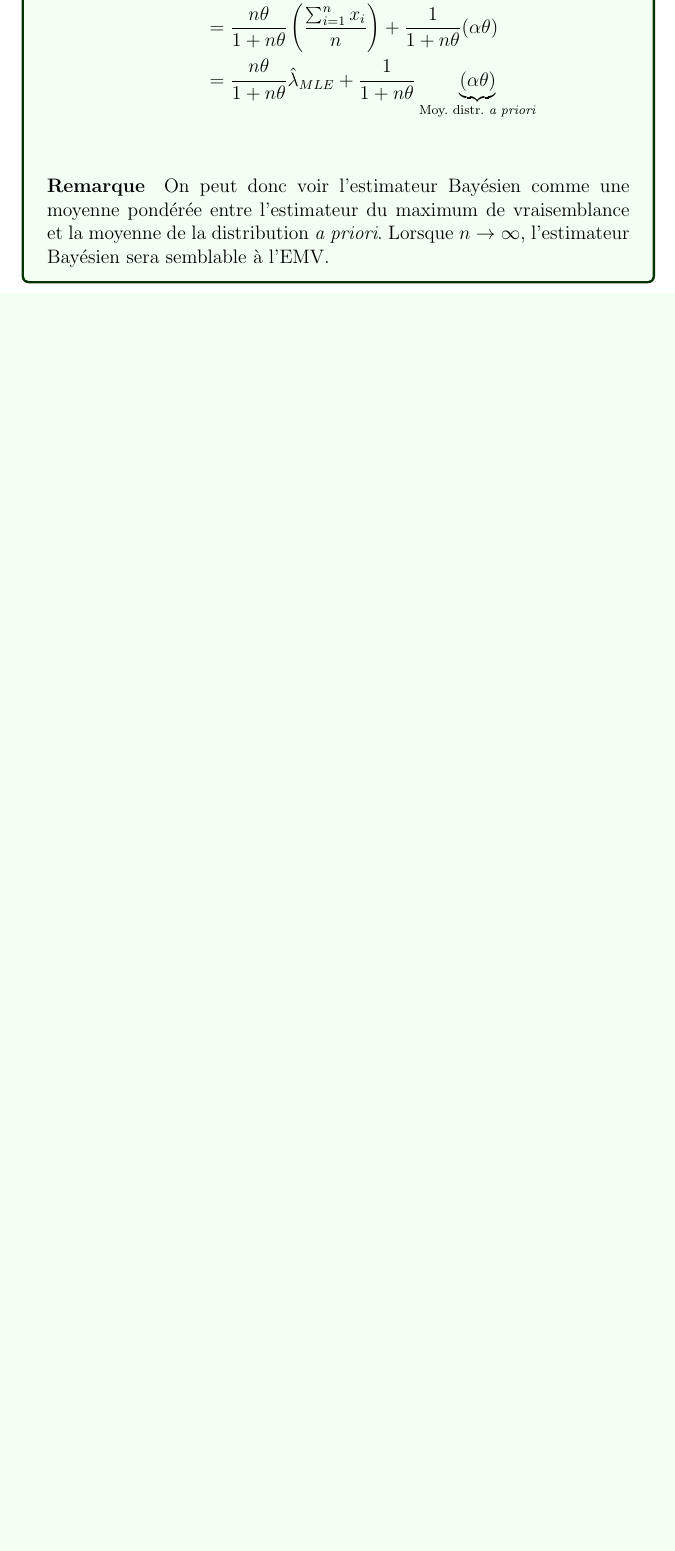
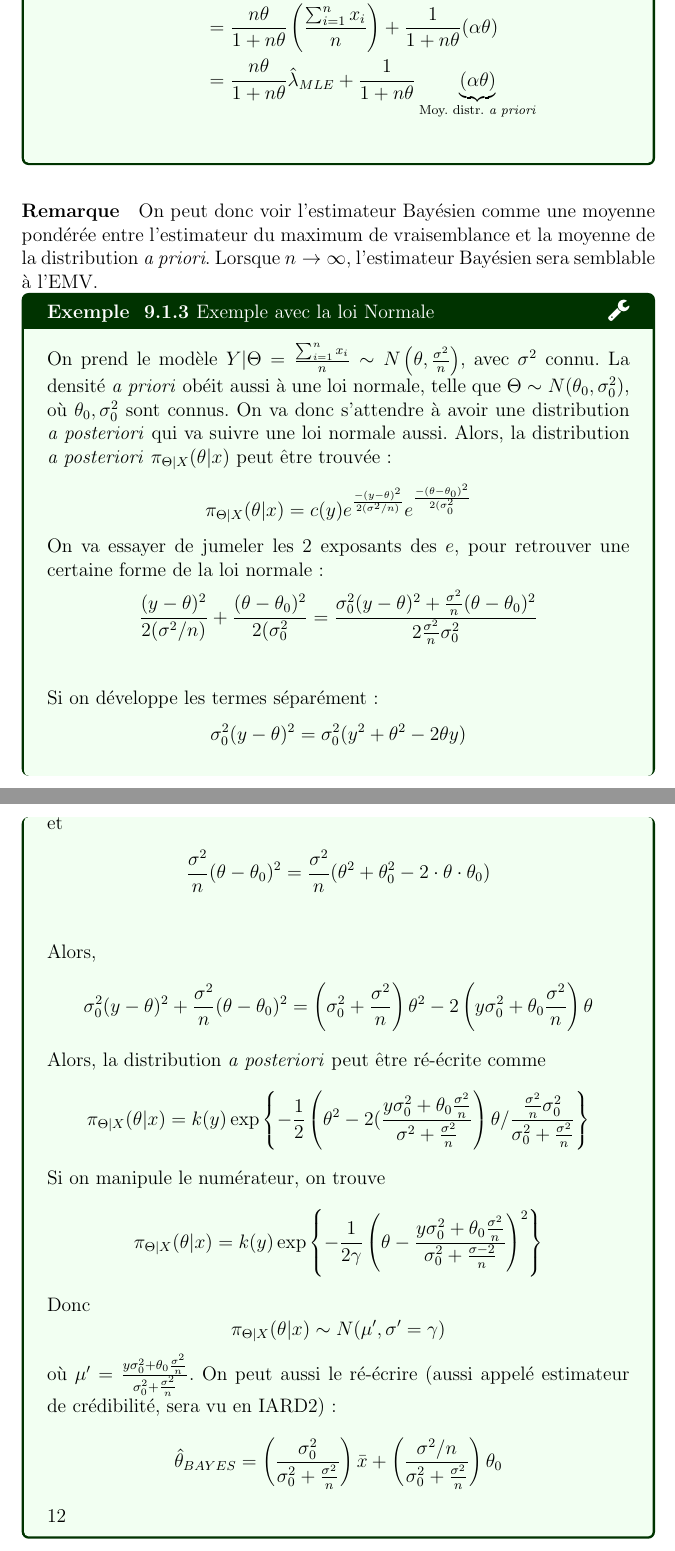
Before and after one commit to gabrielcrepeault/IARD1, a LaTeX document (ACT2005_notes-cours.tex): part of page 46 of 46 before the commit and two parts of pages 46 and 47 of 48 after it, the two joined at a grey line, cut so that both start at the same text, the shorter picture padded with empty space. The pictures show the PDF file ACT2005_notes-cours.pdf that the author committed with the source.

Commit message:
Fin notes de cours prises en classe 30 nov.

```diff
--- a/ACT2005_notes-cours.tex
+++ b/ACT2005_notes-cours.tex
@@ -1176,4 +1176,20 @@ On déduit donc que la distribution \emph{a posteriori} obéit à une loi Gamma
 & =  \frac{n \theta}{1 + n \theta} \left( \frac{\sum_{i=1}^{n} x_i}{n} \right) + \frac{1}{1 + n \theta} (\alpha \theta) \\
 & = \frac{n \theta}{1 + n \theta} \hat{\lambda}_{MLE} + \frac{1}{1 + n \theta} \underbrace{(\alpha \theta)}_{\text{Moy. distr. \emph{a priori}}} \\
 \end{align*}
+\end{exemple}
 \paragraph{Remarque} On peut donc voir l'estimateur Bayésien comme une moyenne pondérée entre l'estimateur du maximum de vraisemblance et la moyenne de la distribution \emph{a priori}. Lorsque $n \to \infty$, l'estimateur Bayésien sera semblable à l'EMV.
+
+\begin{exemple}[Exemple avec la loi Normale]
+On prend le modèle $Y|\Theta = \frac{\sum_{i=1}^{n} x_i}{n} \sim N \left(\theta, \frac{\sigma^2}{n} \right)$, avec $\sigma^2$ connu. La densité \emph{a priori} obéit aussi à une loi normale, telle que $\Theta \sim N(\theta_0, \sigma^2_0)$, où $\theta_0, \sigma^2_0$ sont connus. On va donc s'attendre à avoir une distribution \emph{a posteriori} qui va suivre une loi normale aussi. Alors, la distribution \emph{a posteriori} $\pi_{\Theta | X}(\theta | x)$ peut être trouvée :
+\begin{align*}
+\pi_{\Theta | X}(\theta | x) = c(y) e^{\frac{-(y-\theta)^2}{2 (\sigma^2/n)}} e^{\frac{-(\theta - \theta_0)^2}{2(\sigma_0^2}}
+\end{align*}
+On va essayer de jumeler les 2 exposants des $e$, pour retrouver une certaine forme de la loi normale :
+\begin{align*}
+\frac{(y-\theta)^2}{2 (\sigma^2/n)} + \frac{(\theta - \theta_0)^2}{2(\sigma_0^2}  & = \frac{\sigma_0^2 (y-\theta)^2 + \frac{\sigma^2}{n} (\theta - \theta_0)^2}{2 \frac{\sigma^2}{n} \sigma_0^2} \\
+\end{align*}
+Si on développe les termes séparément :
+\begin{align*}
+\sigma_0^2 (y - \theta)^2 & = \sigma_0^2 (y^2 + \theta^2 - 2 \theta y) \\
+\end{align*}
+et
@@ -1180,3 +1199,22 @@ On déduit donc que la distribution \emph{a posteriori} obéit à une loi Gamma
+Alors,
+\begin{align*}
+\sigma_0^2 (y - \theta)^2 + \frac{\sigma^2}{n} (\theta - \theta_0)^2 & = \left( \sigma_0^2 + \frac{\sigma^2}{n} \right) \theta^2 - 2 \left( y \sigma_0^2  + \theta_0 \frac{\sigma^2}{n}  \right) \theta
+\end{align*}
+Alors, la distribution \emph{a posteriori} peut être ré-écrite comme
+\begin{align*}
+\pi_{\Theta | X}(\theta | x) & = k(y) \exp \left \{ - \frac{1}{2} \left( \theta^2 - 2 ( \frac{y \sigma_0^2 + \theta_0 \frac{\sigma^2}{n}}{\sigma^2 + \frac{\sigma^2}{n}} \right) \theta /  \frac{\frac{\sigma^2}{n} \sigma_0^2}{\sigma_0^2 + \frac{\sigma^2}{n}}       \right \}
+\end{align*}
+Si on manipule le numérateur, on trouve
+\begin{align*}
+\pi_{\Theta | X}(\theta | x) & = k(y) \exp \left \{ - \frac{1}{2 \gamma} \left( \theta - \frac{y \sigma_0^2 + \theta_0 \frac{\sigma^2}{n}}{\sigma_0^2 + \frac{\sigma-2}{n}} \right)^2   \right \}
+\end{align*}
+Donc
+\[\pi_{\Theta | X}(\theta | x)  \sim N(\mu', \sigma' = \gamma) \]
+où $\mu' = \frac{y \sigma_0^2 + \theta_0 \frac{\sigma^2}{n}}{\sigma_0^2 + \frac{\sigma^2}{n}}$. On peut aussi le ré-écrire (aussi appelé estimateur de crédibilité, sera vu en IARD2) :
+\begin{align*}
+\hat{\theta}_{BAYES} = \left( \frac{\sigma_0^2}{\sigma_0^2 + \frac{\sigma^2}{n}} \right) \bar{x} + \left( \frac{\sigma^2 / n}{\sigma_0^2 + \frac{\sigma^2}{n}} \right) \theta_0
+\end{align*}
+$\oldfrac{1}{2}$
 \end{exemple}
 
 
```
Also changed, not shown: ACT2005_notes-cours.pdf, ACT2005_notes-cours.tex (3 more changed lines).
